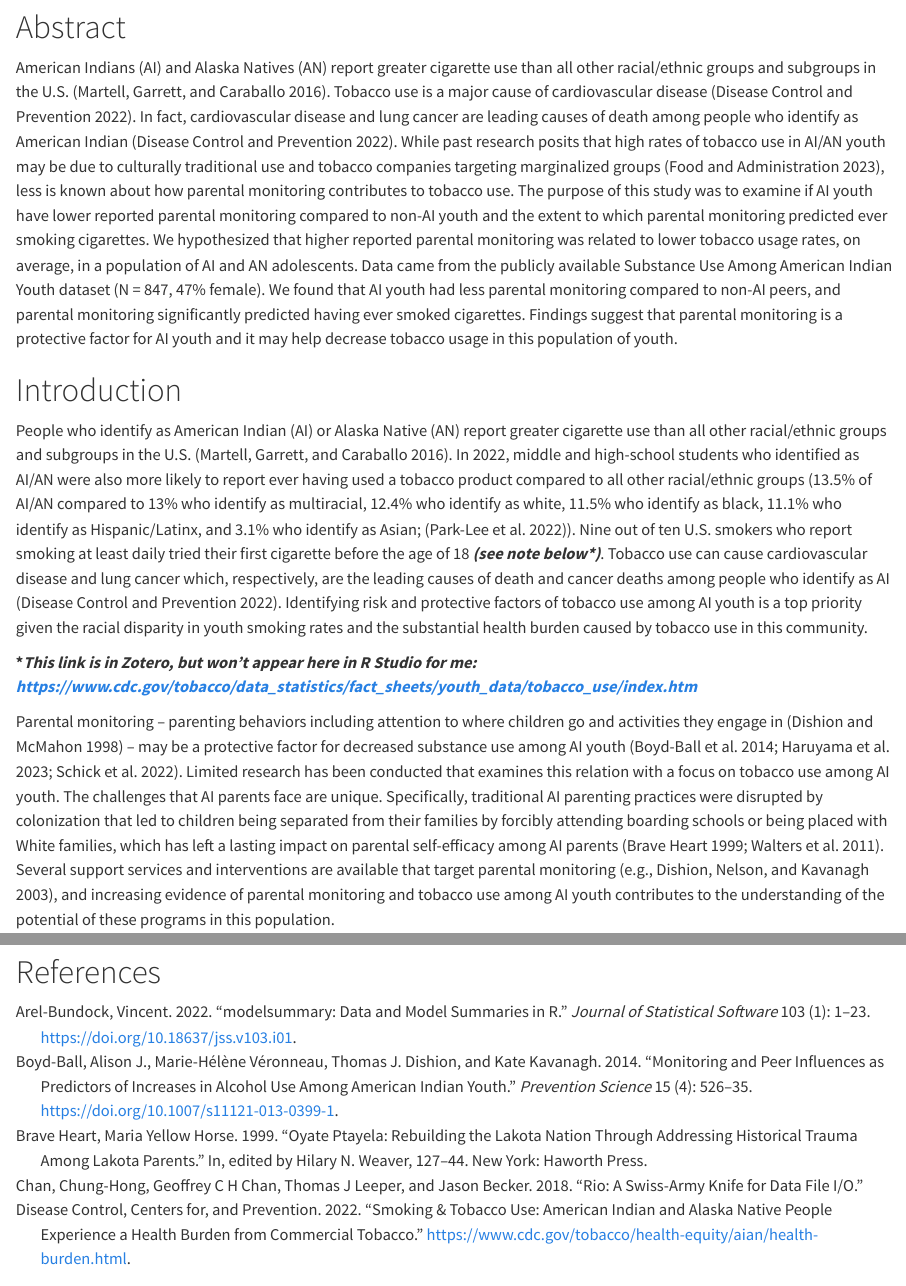
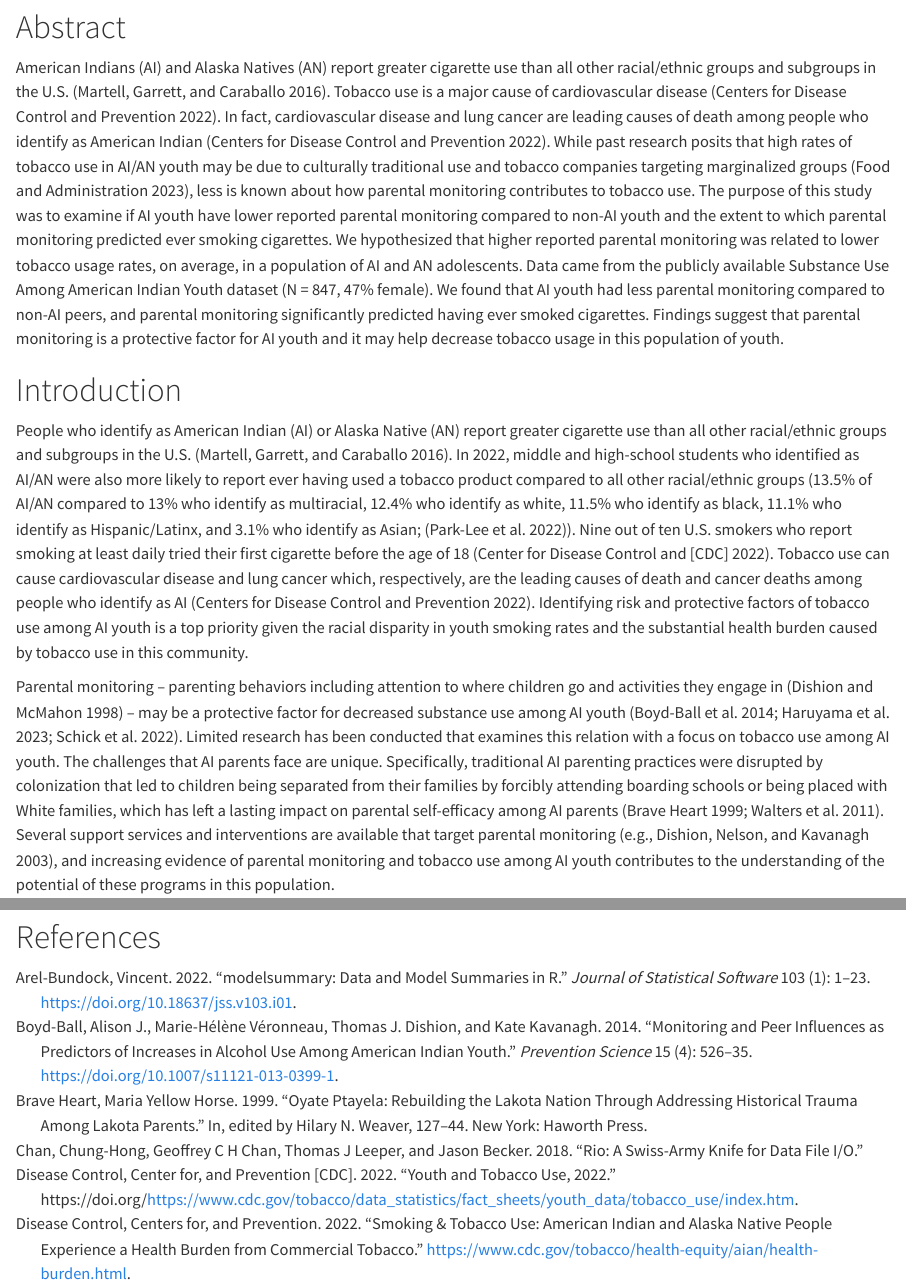
Before and after one commit to tracy-zehner/SubstanceAI, a Quarto document (code/SubstanceAI.qmd): the page in a window 1100 px wide, from 150 px down, and a second part further down, joined at a grey line. Rendered offline with R 4.5, knitr and Pandoc in place of Quarto, with nearby package versions; some code elsewhere in the file could not run offline; column names are cleaned by a stand-in for the janitor package.

Commit message:
added manual citiation

```diff
--- a/code/SubstanceAI.qmd
+++ b/code/SubstanceAI.qmd
@@ -17,9 +17,7 @@ American Indians (AI) and Alaska Natives (AN) report greater cigarette use than
 
 # Introduction
 
-People who identify as American Indian (AI) or Alaska Native (AN) report greater cigarette use than all other racial/ethnic groups and subgroups in the U.S. [@martell2016]. In 2022, middle and high-school students who identified as AI/AN were also more likely to report ever having used a tobacco product compared to all other racial/ethnic groups (13.5% of AI/AN compared to 13% who identify as multiracial, 12.4% who identify as white, 11.5% who identify as black, 11.1% who identify as Hispanic/Latinx, and 3.1% who identify as Asian; [@park-lee2022]). Nine out of ten U.S. smokers who report smoking at least daily tried their first cigarette before the age of 18 ***(see note below\*)***. Tobacco use can cause cardiovascular disease and lung cancer which, respectively, are the leading causes of death and cancer deaths among people who identify as AI [@centersfordiseasecontrolandprevention2022]. Identifying risk and protective factors of tobacco use among AI youth is a top priority given the racial disparity in youth smoking rates and the substantial health burden caused by tobacco use in this community.
-
-**\**This link is in Zotero, but won't appear here in R Studio for me: https://www.cdc.gov/tobacco/data_statistics/fact_sheets/youth_data/tobacco_use/index.htm***
+People who identify as American Indian (AI) or Alaska Native (AN) report greater cigarette use than all other racial/ethnic groups and subgroups in the U.S. [@martell2016]. In 2022, middle and high-school students who identified as AI/AN were also more likely to report ever having used a tobacco product compared to all other racial/ethnic groups (13.5% of AI/AN compared to 13% who identify as multiracial, 12.4% who identify as white, 11.5% who identify as black, 11.1% who identify as Hispanic/Latinx, and 3.1% who identify as Asian; [@park-lee2022]). Nine out of ten U.S. smokers who report smoking at least daily tried their first cigarette before the age of 18 [@cdc2022]. Tobacco use can cause cardiovascular disease and lung cancer which, respectively, are the leading causes of death and cancer deaths among people who identify as AI [@centersfordiseasecontrolandprevention2022]. Identifying risk and protective factors of tobacco use among AI youth is a top priority given the racial disparity in youth smoking rates and the substantial health burden caused by tobacco use in this community.
 
 Parental monitoring -- parenting behaviors including attention to where children go and activities they engage in [@dishion1998] -- may be a protective factor for decreased substance use among AI youth [@boyd-ball2014; @haruyama2023; @schick2022]. Limited research has been conducted that examines this relation with a focus on tobacco use among AI youth. The challenges that AI parents face are unique. Specifically, traditional AI parenting practices were disrupted by colonization that led to children being separated from their families by forcibly attending boarding schools or being placed with White families, which has left a lasting impact on parental self-efficacy among AI parents [@braveheart1999; @walters2011]. Several support services and interventions are available that target parental monitoring [e.g., @dishion2003], and increasing evidence of parental monitoring and tobacco use among AI youth contributes to the understanding of the potential of these programs in this population.
 
--- a/code/references.bib
+++ b/code/references.bib
@@ -5,6 +5,13 @@
   address = {Vienna, Austria},
   year = {2023},
   url = {https://www.R-project.org/},
+}
+
+@webpage{cdc2022,
+	title = {Youth and Tobacco Use, 2022},
+	doi = {https://www.cdc.gov/tobacco/data_statistics/fact_sheets/youth_data/tobacco_use/index.htm},
+	author = {Center for Disease Control and Prevention [CDC]},
+	date = {2022},
 }
 
 @Article{tidy,
```
Also changed, not shown: code/SubstanceAI.qmd (2 more changed lines).
